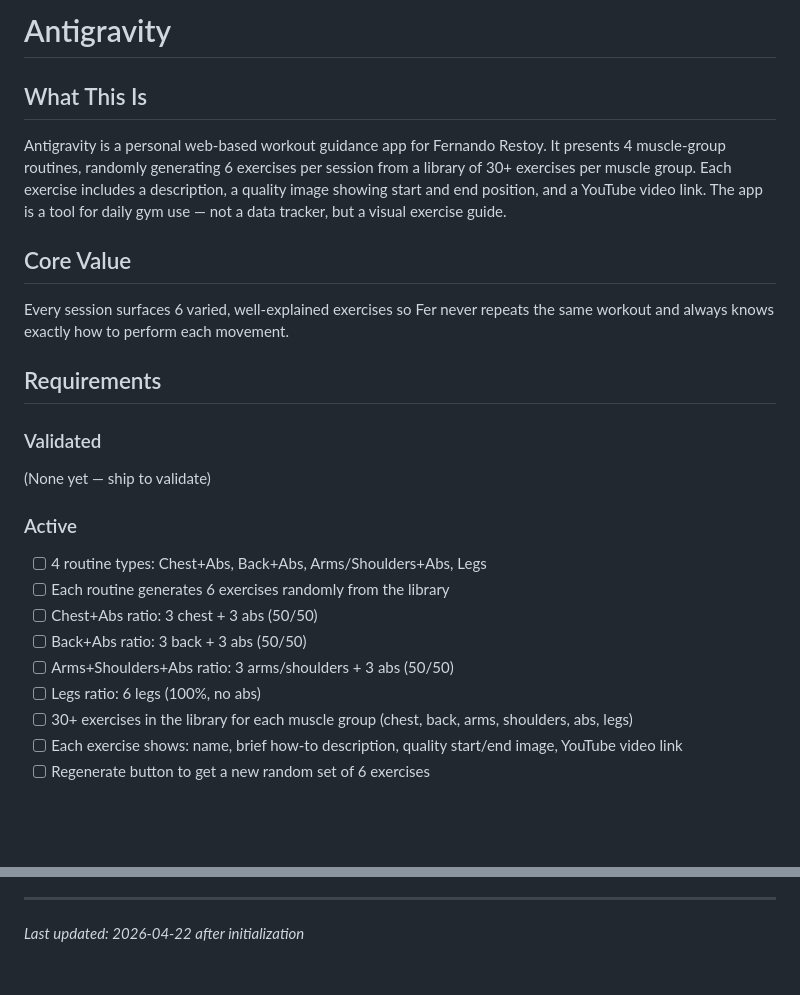
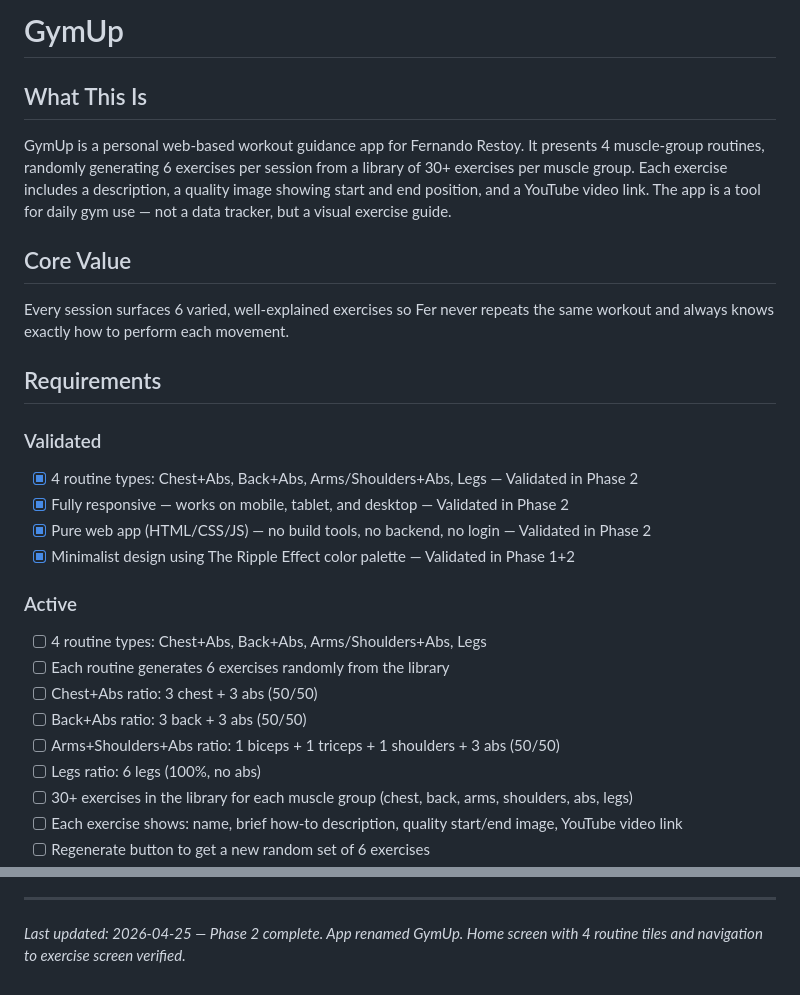
Before and after one commit to fernandorestoy/Gym-App, a Markdown page: .planning/PROJECT.md, 2 parts joined by grey strips. Drawn GitHub-style; blank space fills up the shorter version.

Commit message:
docs(phase-02): evolve PROJECT.md after phase completion

```diff
--- a/.planning/PROJECT.md
+++ b/.planning/PROJECT.md
@@ -1,8 +1,8 @@
-# Antigravity
+# GymUp
 
 ## What This Is
 
-Antigravity is a personal web-based workout guidance app for Fernando Restoy. It presents 4 muscle-group routines, randomly generating 6 exercises per session from a library of 30+ exercises per muscle group. Each exercise includes a description, a quality image showing start and end position, and a YouTube video link. The app is a tool for daily gym use — not a data tracker, but a visual exercise guide.
+GymUp is a personal web-based workout guidance app for Fernando Restoy. It presents 4 muscle-group routines, randomly generating 6 exercises per session from a library of 30+ exercises per muscle group. Each exercise includes a description, a quality image showing start and end position, and a YouTube video link. The app is a tool for daily gym use — not a data tracker, but a visual exercise guide.
 
 ## Core Value
 
@@ -12,7 +12,10 @@ Every session surfaces 6 varied, well-explained exercises so Fer never repeats t
 
 ### Validated
 
-(None yet — ship to validate)
+- [x] 4 routine types: Chest+Abs, Back+Abs, Arms/Shoulders+Abs, Legs — Validated in Phase 2
+- [x] Fully responsive — works on mobile, tablet, and desktop — Validated in Phase 2
+- [x] Pure web app (HTML/CSS/JS) — no build tools, no backend, no login — Validated in Phase 2
+- [x] Minimalist design using The Ripple Effect color palette — Validated in Phase 1+2
 
 ### Active
 
@@ -20,7 +23,7 @@ Every session surfaces 6 varied, well-explained exercises so Fer never repeats t
 - [ ] Each routine generates 6 exercises randomly from the library
 - [ ] Chest+Abs ratio: 3 chest + 3 abs (50/50)
 - [ ] Back+Abs ratio: 3 back + 3 abs (50/50)
-- [ ] Arms+Shoulders+Abs ratio: 3 arms/shoulders + 3 abs (50/50)
+- [ ] Arms+Shoulders+Abs ratio: 1 biceps + 1 triceps + 1 shoulders + 3 abs (50/50)
 - [ ] Legs ratio: 6 legs (100%, no abs)
 - [ ] 30+ exercises in the library for each muscle group (chest, back, arms, shoulders, abs, legs)
 - [ ] Each exercise shows: name, brief how-to description, quality start/end image, YouTube video link
@@ -83,4 +86,4 @@ This document evolves at phase transitions and milestone boundaries.
 4. Update Context with current state
 
 ---
-*Last updated: 2026-04-22 after initialization*
+*Last updated: 2026-04-25 — Phase 2 complete. App renamed GymUp. Home screen with 4 routine tiles and navigation to exercise screen verified.*
```
